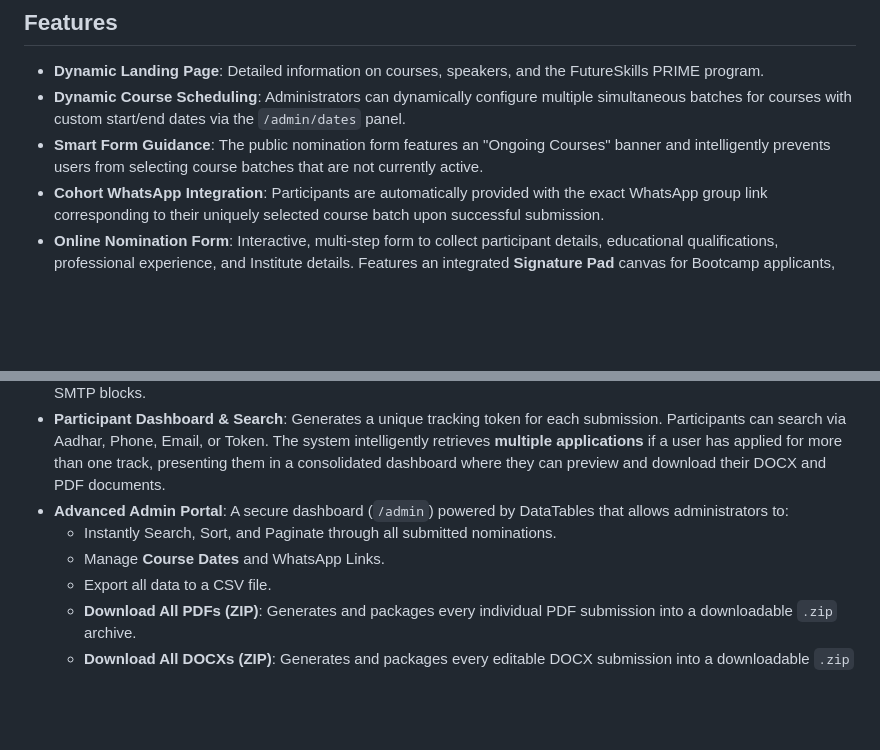
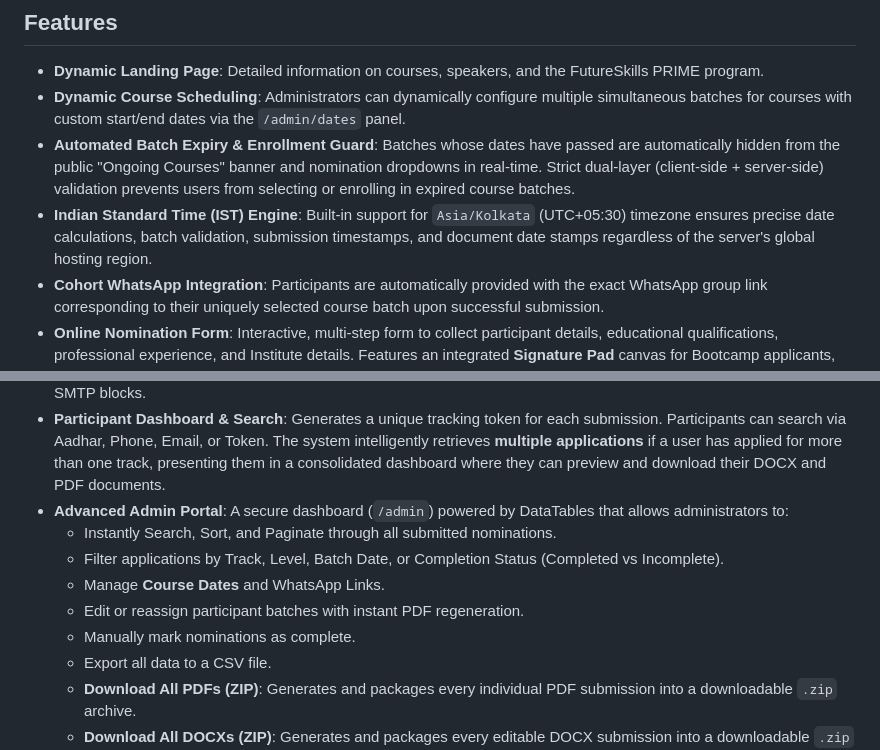
Before and after one commit to lovnishverma/futureskillsprime, a Markdown page: README.md, 2 parts joined by grey strips. Rendered like a GitHub page; blank space fills up the shorter version.

Commit message:
Update README.md with batch expiry, IST timezone engine, and admin filtering features

```diff
--- a/README.md
+++ b/README.md
@@ -13,7 +13,8 @@ A complete web-based nomination and registration portal developed for the **Futu
 
 - **Dynamic Landing Page**: Detailed information on courses, speakers, and the FutureSkills PRIME program.
 - **Dynamic Course Scheduling**: Administrators can dynamically configure multiple simultaneous batches for courses with custom start/end dates via the `/admin/dates` panel.
-- **Smart Form Guidance**: The public nomination form features an "Ongoing Courses" banner and intelligently prevents users from selecting course batches that are not currently active.
+- **Automated Batch Expiry & Enrollment Guard**: Batches whose dates have passed are automatically hidden from the public "Ongoing Courses" banner and nomination dropdowns in real-time. Strict dual-layer (client-side + server-side) validation prevents users from selecting or enrolling in expired course batches.
+- **Indian Standard Time (IST) Engine**: Built-in support for `Asia/Kolkata` (UTC+05:30) timezone ensures precise date calculations, batch validation, submission timestamps, and document date stamps regardless of the server's global hosting region.
 - **Cohort WhatsApp Integration**: Participants are automatically provided with the exact WhatsApp group link corresponding to their uniquely selected course batch upon successful submission.
 - **Online Nomination Form**: Interactive, multi-step form to collect participant details, educational qualifications, professional experience, and Institute details. Features an integrated **Signature Pad** canvas for Bootcamp applicants, allowing them to draw their signature via mouse/touch or upload an image directly during submission.
 - **100% Cloud-Native Document Storage**: Secure handling of dynamically generated PDFs and images. All final generated nomination PDFs and captured signatures/photos are uploaded directly to **Cloudinary**, making the application entirely stateless and resilient to ephemeral server restarts.
@@ -22,7 +23,10 @@ A complete web-based nomination and registration portal developed for the **Futu
 - **Participant Dashboard & Search**: Generates a unique tracking token for each submission. Participants can search via Aadhar, Phone, Email, or Token. The system intelligently retrieves **multiple applications** if a user has applied for more than one track, presenting them in a consolidated dashboard where they can preview and download their DOCX and PDF documents.
 - **Advanced Admin Portal**: A secure dashboard (`/admin`) powered by DataTables that allows administrators to:
   - Instantly Search, Sort, and Paginate through all submitted nominations.
+  - Filter applications by Track, Level, Batch Date, or Completion Status (Completed vs Incomplete).
   - Manage **Course Dates** and WhatsApp Links.
+  - Edit or reassign participant batches with instant PDF regeneration.
+  - Manually mark nominations as complete.
   - Export all data to a CSV file.
   - **Download All PDFs (ZIP)**: Generates and packages every individual PDF submission into a downloadable `.zip` archive.
   - **Download All DOCXs (ZIP)**: Generates and packages every editable DOCX submission into a downloadable `.zip` archive.
```
